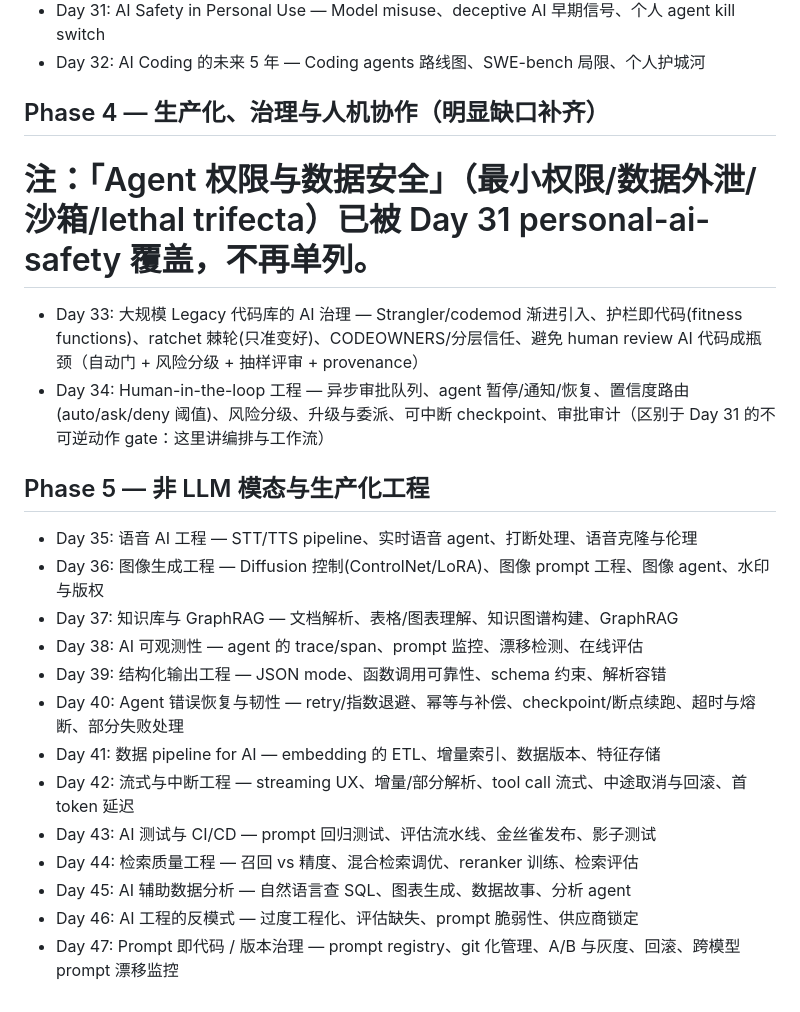
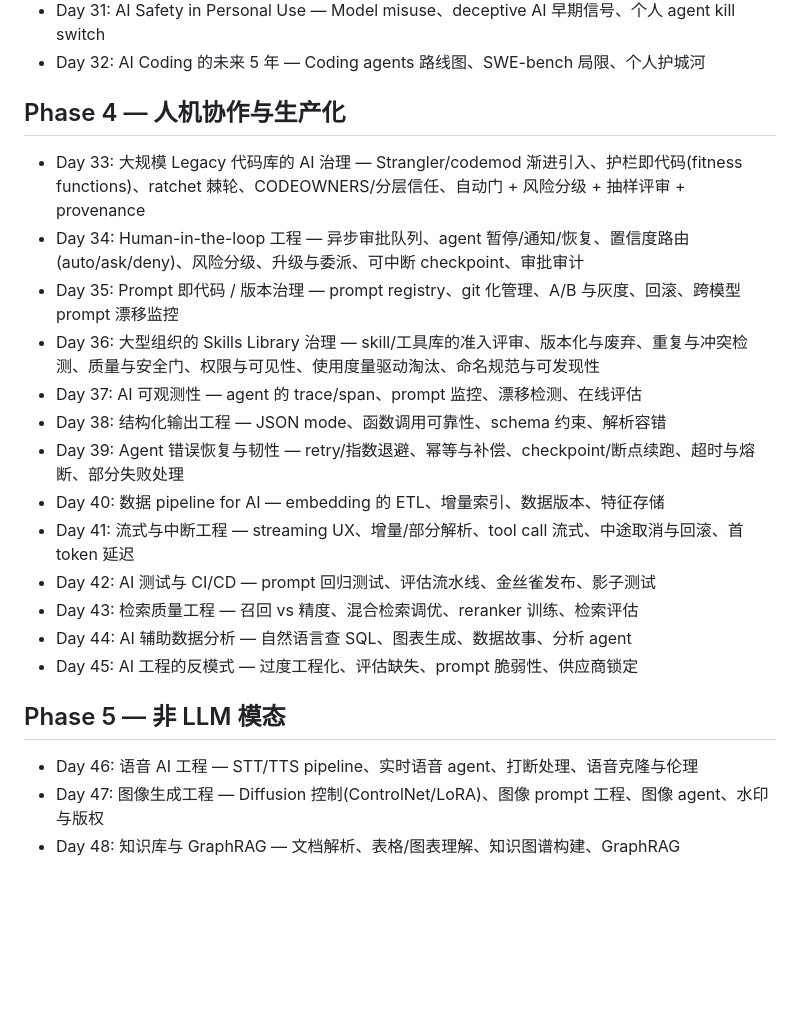
Before and after one commit to cissy0802/super-individual, a Markdown page: TOPICS.md, the part around the change. Drawn GitHub-style; blank space fills up the shorter version.

Commit message:
Reorg roadmap: Phase4 人机协作与生产化 / Phase5 非 LLM 模态; surface prompt-as-code; add Skills Library governance; strip meta notes

```diff
--- a/TOPICS.md
+++ b/TOPICS.md
@@ -40,22 +40,22 @@
 - Day 31: AI Safety in Personal Use — Model misuse、deceptive AI 早期信号、个人 agent kill switch
 - Day 32: AI Coding 的未来 5 年 — Coding agents 路线图、SWE-bench 局限、个人护城河
 
-## Phase 4 — 生产化、治理与人机协作（明显缺口补齐）
-# 注：「Agent 权限与数据安全」（最小权限/数据外泄/沙箱/lethal trifecta）已被 Day 31 personal-ai-safety 覆盖，不再单列。
-- Day 33: 大规模 Legacy 代码库的 AI 治理 — Strangler/codemod 渐进引入、护栏即代码(fitness functions)、ratchet 棘轮(只准变好)、CODEOWNERS/分层信任、避免 human review AI 代码成瓶颈（自动门 + 风险分级 + 抽样评审 + provenance）
-- Day 34: Human-in-the-loop 工程 — 异步审批队列、agent 暂停/通知/恢复、置信度路由(auto/ask/deny 阈值)、风险分级、升级与委派、可中断 checkpoint、审批审计（区别于 Day 31 的不可逆动作 gate：这里讲编排与工作流）
+## Phase 4 — 人机协作与生产化
+- Day 33: 大规模 Legacy 代码库的 AI 治理 — Strangler/codemod 渐进引入、护栏即代码(fitness functions)、ratchet 棘轮、CODEOWNERS/分层信任、自动门 + 风险分级 + 抽样评审 + provenance
+- Day 34: Human-in-the-loop 工程 — 异步审批队列、agent 暂停/通知/恢复、置信度路由(auto/ask/deny)、风险分级、升级与委派、可中断 checkpoint、审批审计
+- Day 35: Prompt 即代码 / 版本治理 — prompt registry、git 化管理、A/B 与灰度、回滚、跨模型 prompt 漂移监控
+- Day 36: 大型组织的 Skills Library 治理 — skill/工具库的准入评审、版本化与废弃、重复与冲突检测、质量与安全门、权限与可见性、使用度量驱动淘汰、命名规范与可发现性
+- Day 37: AI 可观测性 — agent 的 trace/span、prompt 监控、漂移检测、在线评估
+- Day 38: 结构化输出工程 — JSON mode、函数调用可靠性、schema 约束、解析容错
+- Day 39: Agent 错误恢复与韧性 — retry/指数退避、幂等与补偿、checkpoint/断点续跑、超时与熔断、部分失败处理
+- Day 40: 数据 pipeline for AI — embedding 的 ETL、增量索引、数据版本、特征存储
+- Day 41: 流式与中断工程 — streaming UX、增量/部分解析、tool call 流式、中途取消与回滚、首 token 延迟
+- Day 42: AI 测试与 CI/CD — prompt 回归测试、评估流水线、金丝雀发布、影子测试
+- Day 43: 检索质量工程 — 召回 vs 精度、混合检索调优、reranker 训练、检索评估
+- Day 44: AI 辅助数据分析 — 自然语言查 SQL、图表生成、数据故事、分析 agent
+- Day 45: AI 工程的反模式 — 过度工程化、评估缺失、prompt 脆弱性、供应商锁定
 
-## Phase 5 — 非 LLM 模态与生产化工程
-- Day 35: 语音 AI 工程 — STT/TTS pipeline、实时语音 agent、打断处理、语音克隆与伦理
-- Day 36: 图像生成工程 — Diffusion 控制(ControlNet/LoRA)、图像 prompt 工程、图像 agent、水印与版权
-- Day 37: 知识库与 GraphRAG — 文档解析、表格/图表理解、知识图谱构建、GraphRAG
-- Day 38: AI 可观测性 — agent 的 trace/span、prompt 监控、漂移检测、在线评估
-- Day 39: 结构化输出工程 — JSON mode、函数调用可靠性、schema 约束、解析容错
-- Day 40: Agent 错误恢复与韧性 — retry/指数退避、幂等与补偿、checkpoint/断点续跑、超时与熔断、部分失败处理
-- Day 41: 数据 pipeline for AI — embedding 的 ETL、增量索引、数据版本、特征存储
-- Day 42: 流式与中断工程 — streaming UX、增量/部分解析、tool call 流式、中途取消与回滚、首 token 延迟
-- Day 43: AI 测试与 CI/CD — prompt 回归测试、评估流水线、金丝雀发布、影子测试
-- Day 44: 检索质量工程 — 召回 vs 精度、混合检索调优、reranker 训练、检索评估
-- Day 45: AI 辅助数据分析 — 自然语言查 SQL、图表生成、数据故事、分析 agent
-- Day 46: AI 工程的反模式 — 过度工程化、评估缺失、prompt 脆弱性、供应商锁定
-- Day 47: Prompt 即代码 / 版本治理 — prompt registry、git 化管理、A/B 与灰度、回滚、跨模型 prompt 漂移监控
+## Phase 5 — 非 LLM 模态
+- Day 46: 语音 AI 工程 — STT/TTS pipeline、实时语音 agent、打断处理、语音克隆与伦理
+- Day 47: 图像生成工程 — Diffusion 控制(ControlNet/LoRA)、图像 prompt 工程、图像 agent、水印与版权
+- Day 48: 知识库与 GraphRAG — 文档解析、表格/图表理解、知识图谱构建、GraphRAG
```
